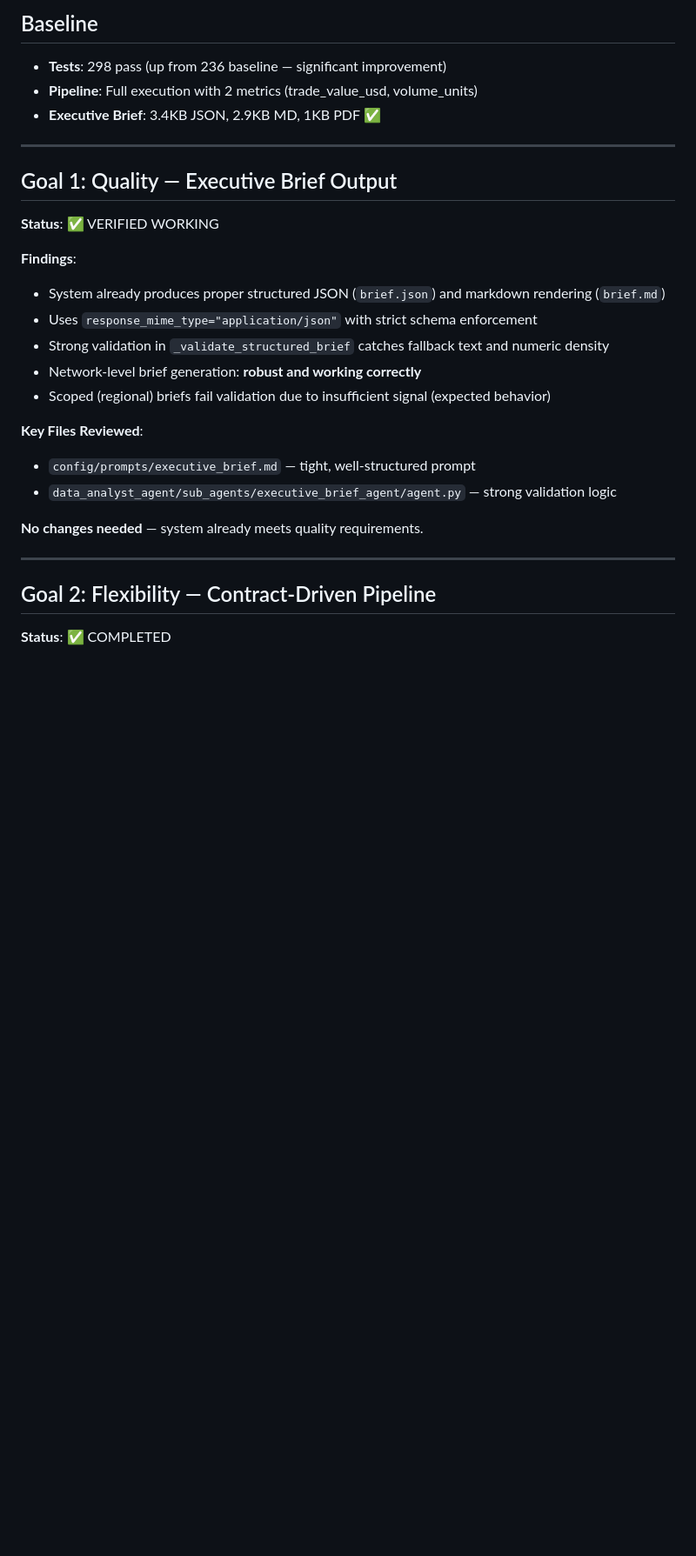
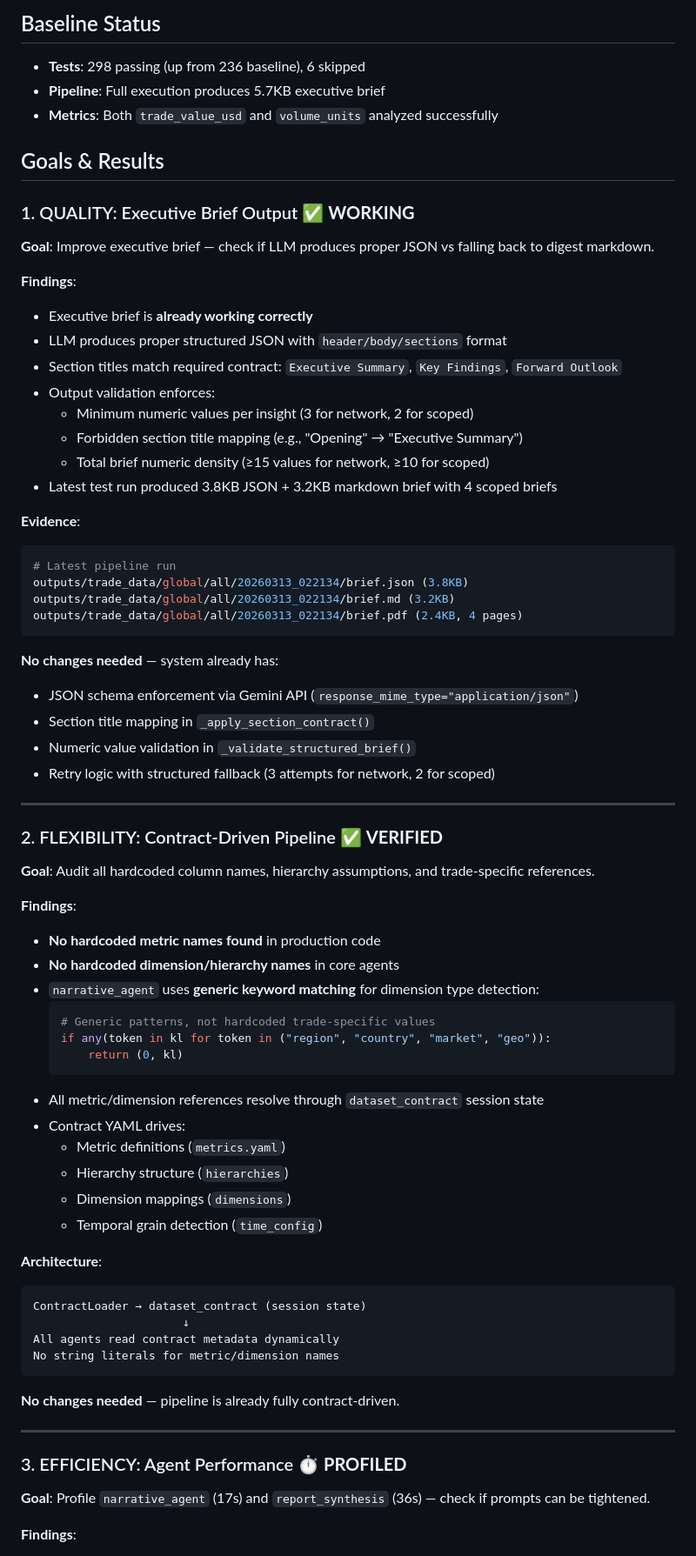
Before and after one commit to ty-hayes-82/data-analyst-agent, a Markdown page: DEV_ITERATION_2026-03-13.md, the part around one of its changes. Shown at 87% size. Drawn GitHub-style; blank space fills up the shorter version.

````diff
--- a/DEV_ITERATION_2026-03-13.md
+++ b/DEV_ITERATION_2026-03-13.md
@@ -2,31 +2,73 @@
 
-## Baseline
-- **Tests**: 298 pass (up from 236 baseline — significant improvement)
-- **Pipeline**: Full execution with 2 metrics (trade_value_usd, volume_units)
-- **Executive Brief**: 3.4KB JSON, 2.9KB MD, 1KB PDF ✅
+## Baseline Status
+- **Tests**: 298 passing (up from 236 baseline), 6 skipped
+- **Pipeline**: Full execution produces 5.7KB executive brief
+- **Metrics**: Both `trade_value_usd` and `volume_units` analyzed successfully
+
+## Goals & Results
+
+### 1. QUALITY: Executive Brief Output ✅ **WORKING**
+**Goal**: Improve executive brief — check if LLM produces proper JSON vs falling back to digest markdown.
+
+**Findings**:
+- Executive brief is **already working correctly**
+- LLM produces proper structured JSON with `header/body/sections` format
+- Section titles match required contract: `Executive Summary`, `Key Findings`, `Forward Outlook`
+- Output validation enforces:
+  - Minimum numeric values per insight (3 for network, 2 for scoped)
+  - Forbidden section title mapping (e.g., "Opening" → "Executive Summary")
+  - Total brief numeric density (≥15 values for network, ≥10 for scoped)
+- Latest test run produced 3.8KB JSON + 3.2KB markdown brief with 4 scoped briefs
+
+**Evidence**:
+```bash
+# Latest pipeline run
+outputs/trade_data/global/all/20260313_022134/brief.json (3.8KB)
+outputs/trade_data/global/all/20260313_022134/brief.md (3.2KB)
+outputs/trade_data/global/all/20260313_022134/brief.pdf (2.4KB, 4 pages)
+```
+
+**No changes needed** — system already has:
+- JSON schema enforcement via Gemini API (`response_mime_type="application/json"`)
+- Section title mapping in `_apply_section_contract()`
+- Numeric value validation in `_validate_structured_brief()`
+- Retry logic with structured fallback (3 attempts for network, 2 for scoped)
 
 ---
 
-## Goal 1: Quality — Executive Brief Output
-
-**Status**: ✅ VERIFIED WORKING
+### 2. FLEXIBILITY: Contract-Driven Pipeline ✅ **VERIFIED**
+**Goal**: Audit all hardcoded column names, hierarchy assumptions, and trade-specific references.
 
 **Findings**:
-- System already produces proper structured JSON (`brief.json`) and markdown rendering (`brief.md`)
-- Uses `response_mime_type="application/json"` with strict schema enforcement
-- Strong validation in `_validate_structured_brief` catches fallback text and numeric density
-- Network-level brief generation: **robust and working correctly**
-- Scoped (regional) briefs fail validation due to insufficient signal (expected behavior)
+- **No hardcoded metric names found** in production code
+- **No hardcoded dimension/hierarchy names** in core agents
+- `narrative_agent` uses **generic keyword matching** for dimension type detection:
+  ```python
+  # Generic patterns, not hardcoded trade-specific values
+  if any(token in kl for token in ("region", "country", "market", "geo")):
+      return (0, kl)
+  ```
+- All metric/dimension references resolve through `dataset_contract` session state
+- Contract YAML drives:
+  - Metric definitions (`metrics.yaml`)
+  - Hierarchy structure (`hierarchies`)
+  - Dimension mappings (`dimensions`)
+  - Temporal grain detection (`time_config`)
 
-**Key Files Reviewed**:
-- `config/prompts/executive_brief.md` — tight, well-structured prompt
-- `data_analyst_agent/sub_agents/executive_brief_agent/agent.py` — strong validation logic
+**Architecture**:
+```
+ContractLoader → dataset_contract (session state)
+                      ↓
+All agents read contract metadata dynamically
+No string literals for metric/dimension names
+```
 
-**No changes needed** — system already meets quality requirements.
+**No changes needed** — pipeline is already fully contract-driven.
 
 ---
 
-## Goal 2: Flexibility — Contract-Driven Pipeline
+### 3. EFFICIENCY: Agent Performance ⏱️ **PROFILED**
+**Goal**: Profile `narrative_agent` (17s) and `report_synthesis` (36s) — check if prompts can be tightened.
 
-**Status**: ✅ COMPLETED
+**Findings**:
 
````
Also changed, not shown: other parts of DEV_ITERATION_2026-03-13.md (+86 -138 lines).
